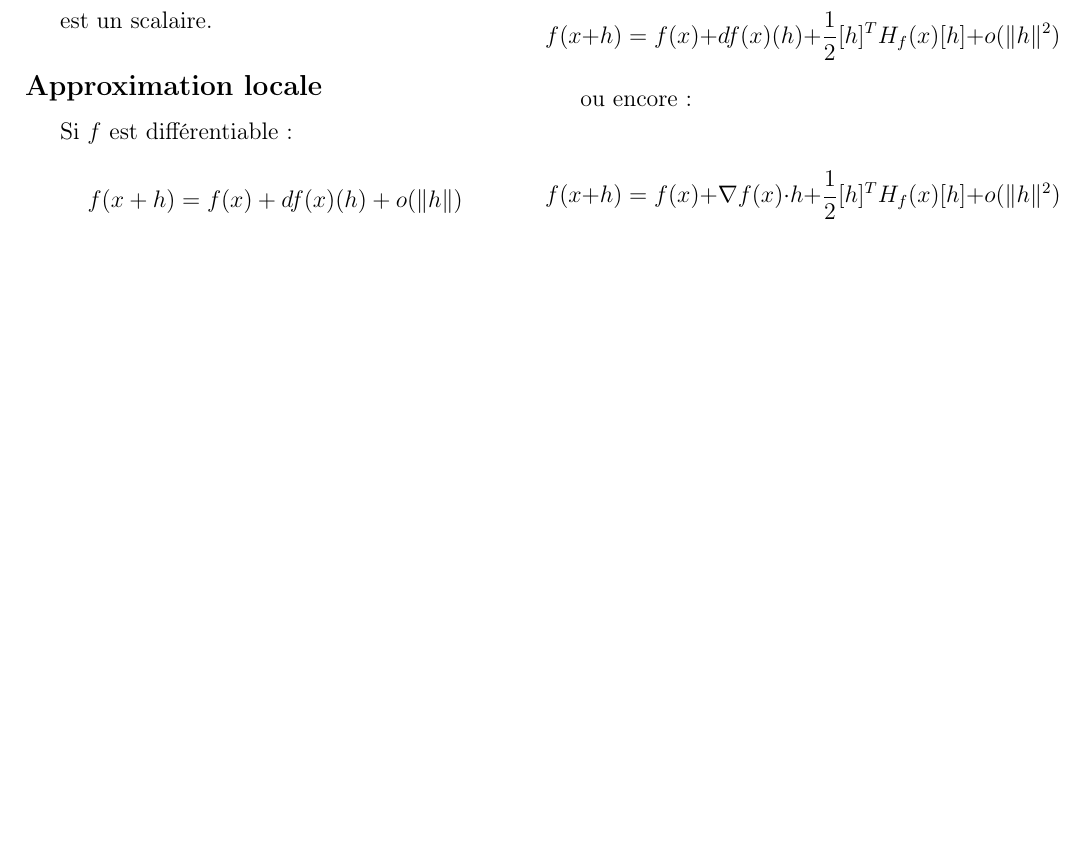
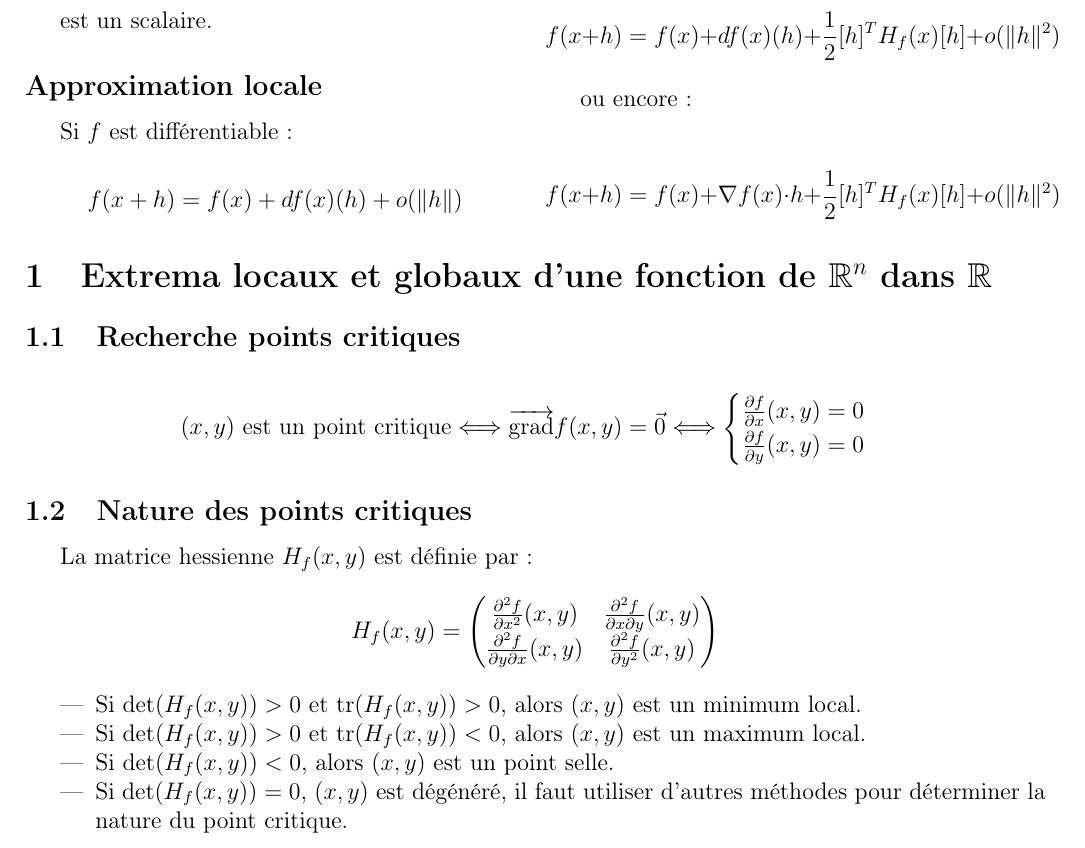
Before and after one commit to RaphaJmnn/Cours-INSA-LYON, a LaTeX document (Maths/calcul_differentiel.tex): part of page 2 of 2 before the commit and part of page 2 of 3 after it, cut so that both start at the same text, the shorter picture padded with empty space. Compiled offline with pdfLaTeX.

Commit message:
Maths et Ondes update

```diff
--- a/Maths/calcul_differentiel.tex
+++ b/Maths/calcul_differentiel.tex
@@ -241,6 +241,29 @@
 
     \end{multicols}
 
+    \section{Extrema locaux et globaux d'une fonction de $\mathbb{R}^n$ dans $\mathbb{R}$}
+        \subsection{Recherche points critiques}
+            $$ (x, y) \text{ est un point critique} \Longleftrightarrow \overrightarrow{\text{grad}}f(x, y) = \vec{0} \Longleftrightarrow \begin{cases}
+                \frac{\partial f}{\partial x}(x, y) = 0 \\
+                \frac{\partial f}{\partial y}(x, y) = 0
+            \end{cases}
+            $$
+
+        \subsection{Nature des points critiques}
+            La matrice hessienne $H_f(x, y)$ est définie par :
+            $$ H_f(x, y) = \begin{pmatrix}
+                \frac{\partial^2 f}{\partial x^2}(x, y) & \frac{\partial^2 f}{\partial x \partial y}(x, y) \\
+                \frac{\partial^2 f}{\partial y \partial x}(x, y) & \frac{\partial^2 f}{\partial y^2}(x, y)
+            \end{pmatrix} $$
+
+            \begin{itemize}
+                \item Si $\text{det}(H_f(x, y)) > 0$ et $\text{tr}(H_f(x, y)) > 0$, alors $(x, y)$ est un minimum local.
+                \item Si $\text{det}(H_f(x, y)) > 0$ et $\text{tr}(H_f(x, y)) < 0$, alors $(x, y)$ est un maximum local.
+                \item Si $\text{det}(H_f(x, y)) < 0$, alors $(x, y)$ est un point selle.
+                \item Si $\text{det}(H_f(x, y)) = 0$, $(x, y)$ est dégénéré, il faut utiliser d'autres méthodes pour déterminer la nature du point critique.
+            \end{itemize}
+
+
 
     \section*{Résumé rapide}
 
```
Also changed, not shown: Physique/Onde/onde.tex (+15 -7 lines), Maths/calcul_differentiel.pdf, Physique/Onde/onde.pdf.
